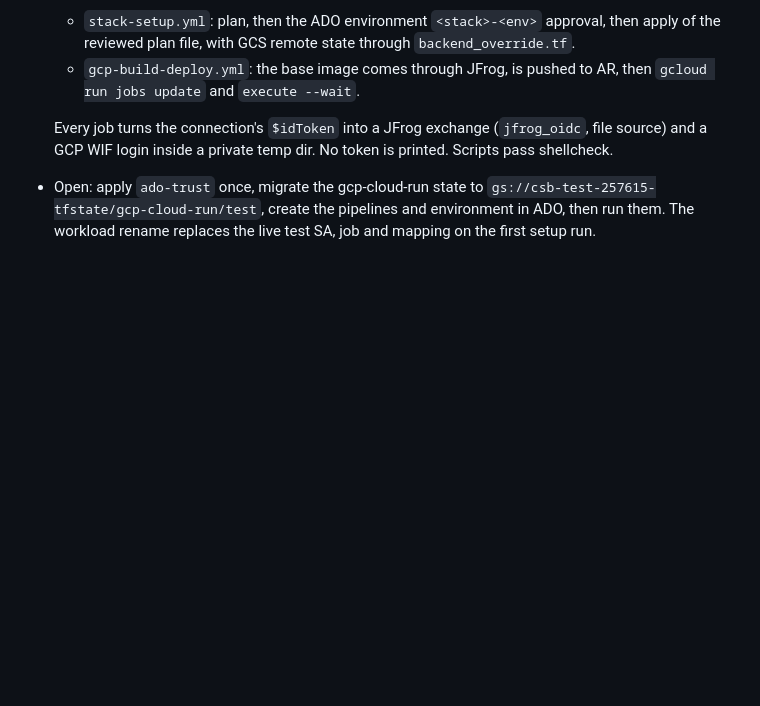
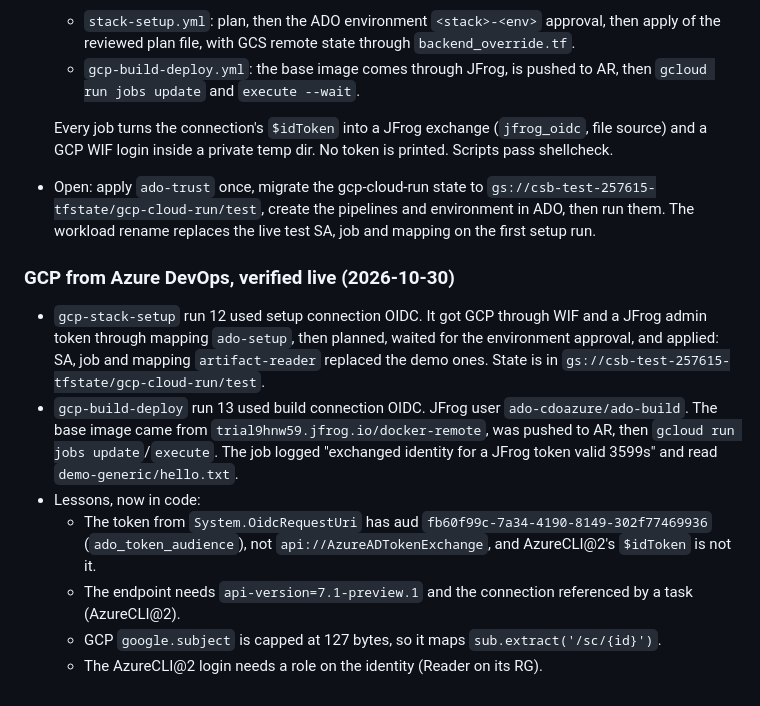
Before and after one commit to schundu007/jfrog-oidc-serverless, a Markdown page: docs/progress.md, the part around the change. Rendered like a GitHub page; blank space fills up the shorter version.

Commit message:
progress: GCP setup and build/deploy verified from Azure DevOps
Co-Authored-By: Claude Opus 5.5 <noreply@anthropic.com>

```diff
--- a/docs/progress.md
+++ b/docs/progress.md
@@ -515,3 +515,23 @@ Cloud Build and GitHub Actions options are removed for now:
   `gs://csb-test-257615-tfstate/gcp-cloud-run/test`, create the pipelines and
   environment in ADO, then run them. The workload rename replaces the live test
   SA, job and mapping on the first setup run.
+
+### GCP from Azure DevOps, verified live (2026-10-30)
+
+- `gcp-stack-setup` run 12 used setup connection OIDC. It got GCP through WIF
+  and a JFrog admin token through mapping `ado-setup`, then planned, waited for
+  the environment approval, and applied: SA, job and mapping `artifact-reader`
+  replaced the demo ones. State is in `gs://csb-test-257615-tfstate/gcp-cloud-run/test`.
+- `gcp-build-deploy` run 13 used build connection OIDC. JFrog user
+  `ado-cdoazure/ado-build`. The base image came from
+  `trial9hnw59.jfrog.io/docker-remote`, was pushed to AR, then `gcloud run jobs
+  update`/`execute`. The job logged "exchanged identity for a JFrog token valid
+  3599s" and read `demo-generic/hello.txt`.
+- Lessons, now in code:
+  - The token from `System.OidcRequestUri` has aud
+    `fb60f99c-7a34-4190-8149-302f77469936` (`ado_token_audience`), not
+    `api://AzureADTokenExchange`, and AzureCLI@2's `$idToken` is not it.
+  - The endpoint needs `api-version=7.1-preview.1` and the connection referenced
+    by a task (AzureCLI@2).
+  - GCP `google.subject` is capped at 127 bytes, so it maps `sub.extract('/sc/{id}')`.
+  - The AzureCLI@2 login needs a role on the identity (Reader on its RG).
```
